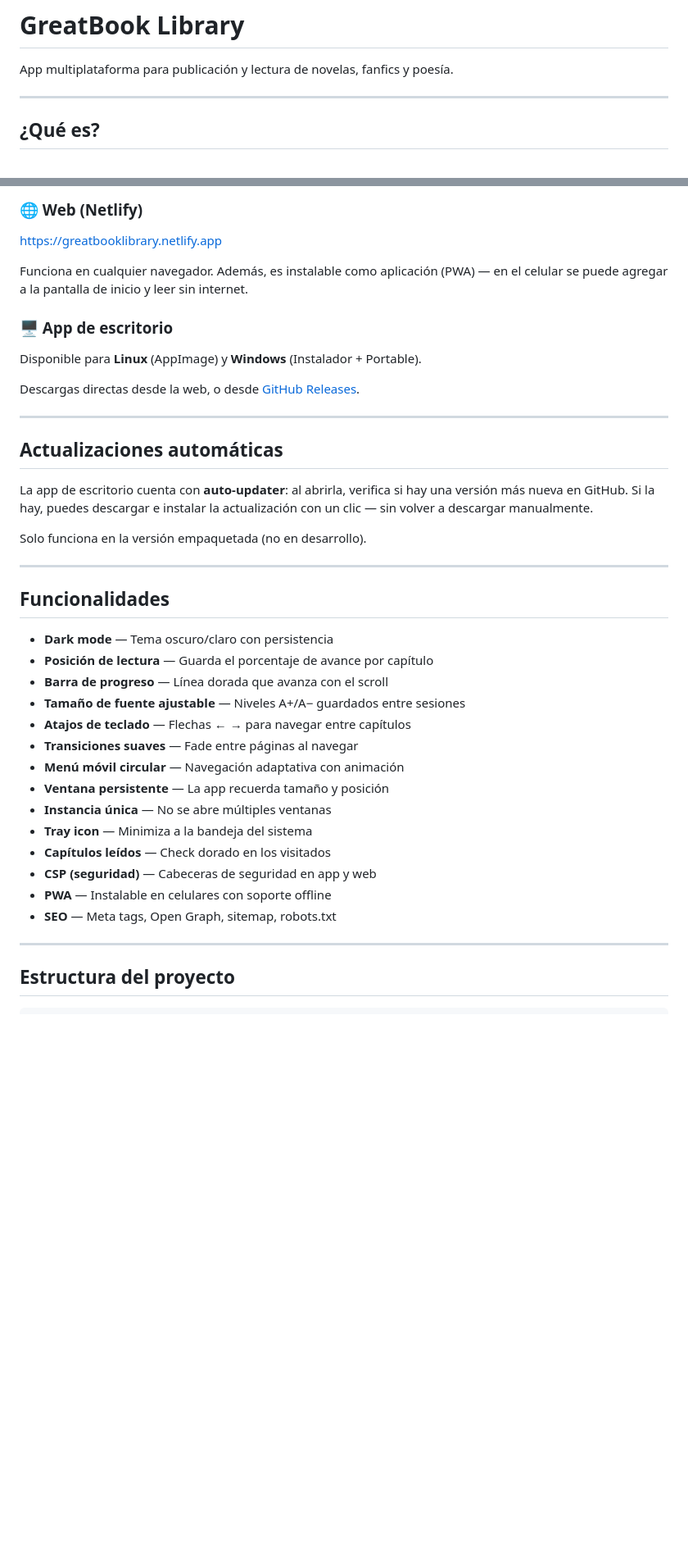
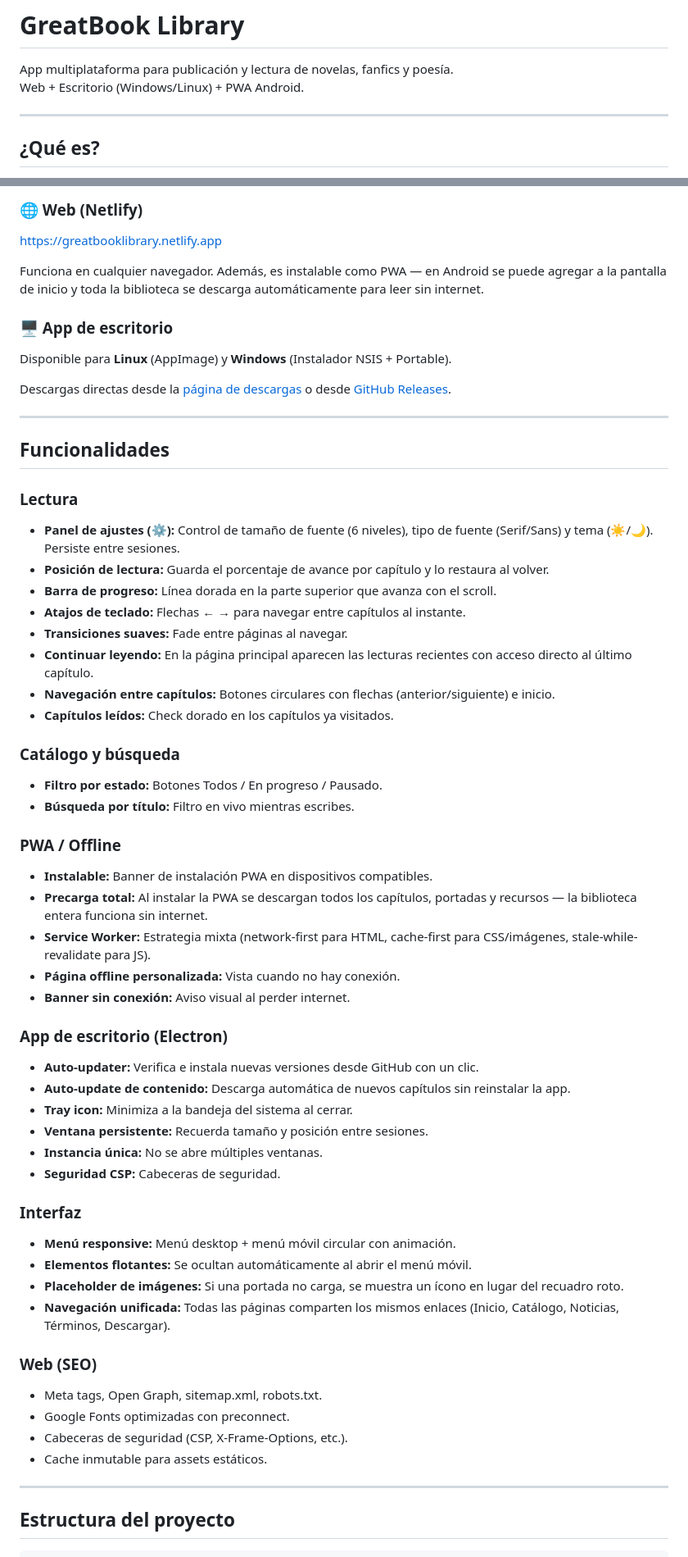
Before and after one commit to Wastermanlord/GreatBook-Library, a Markdown page: README.md, 2 parts joined by grey strips. Shown at 82% size. GitHub-like rendering; blank space fills up the shorter version.

Commit message:
actualizar README con todas las funcionalidades actuales

```diff
--- a/README.md
+++ b/README.md
@@ -1,6 +1,7 @@
 # GreatBook Library
 
 App multiplataforma para publicación y lectura de novelas, fanfics y poesía.
+Web + Escritorio (Windows/Linux) + PWA Android.
 
 ---
 
@@ -17,39 +18,57 @@ Actualmente incluye obras como *SNV: Duel of Legends*, *Spider-Man: Golden*, *Du
 ### 🌐 Web (Netlify)
 [https://greatbooklibrary.netlify.app](https://greatbooklibrary.netlify.app)
 
-Funciona en cualquier navegador. Además, es instalable como aplicación (PWA) — en el celular se puede agregar a la pantalla de inicio y leer sin internet.
+Funciona en cualquier navegador. Además, es instalable como PWA — en Android se puede agregar a la pantalla de inicio y toda la biblioteca se descarga automáticamente para leer sin internet.
 
 ### 🖥️ App de escritorio
-Disponible para **Linux** (AppImage) y **Windows** (Instalador + Portable).
+Disponible para **Linux** (AppImage) y **Windows** (Instalador NSIS + Portable).
 
-Descargas directas desde la web, o desde [GitHub Releases](https://github.com/Wastermanlord/GreatBook-Library/releases).
-
----
-
-## Actualizaciones automáticas
-
-La app de escritorio cuenta con **auto-updater**: al abrirla, verifica si hay una versión más nueva en GitHub. Si la hay, puedes descargar e instalar la actualización con un clic — sin volver a descargar manualmente.
-
-Solo funciona en la versión empaquetada (no en desarrollo).
+Descargas directas desde la [página de descargas](https://greatbooklibrary.netlify.app/descargas.html) o desde [GitHub Releases](https://github.com/Wastermanlord/GreatBook-Library/releases).
 
 ---
 
 ## Funcionalidades
 
-- **Dark mode** — Tema oscuro/claro con persistencia
-- **Posición de lectura** — Guarda el porcentaje de avance por capítulo
-- **Barra de progreso** — Línea dorada que avanza con el scroll
-- **Tamaño de fuente ajustable** — Niveles A+/A− guardados entre sesiones
-- **Atajos de teclado** — Flechas ← → para navegar entre capítulos
-- **Transiciones suaves** — Fade entre páginas al navegar
-- **Menú móvil circular** — Navegación adaptativa con animación
-- **Ventana persistente** — La app recuerda tamaño y posición
-- **Instancia única** — No se abre múltiples ventanas
-- **Tray icon** — Minimiza a la bandeja del sistema
-- **Capítulos leídos** — Check dorado en los visitados
-- **CSP (seguridad)** — Cabeceras de seguridad en app y web
-- **PWA** — Instalable en celulares con soporte offline
-- **SEO** — Meta tags, Open Graph, sitemap, robots.txt
+### Lectura
+- **Panel de ajustes (⚙):** Control de tamaño de fuente (6 niveles), tipo de fuente (Serif/Sans) y tema (☀️/🌙). Persiste entre sesiones.
+- **Posición de lectura:** Guarda el porcentaje de avance por capítulo y lo restaura al volver.
+- **Barra de progreso:** Línea dorada en la parte superior que avanza con el scroll.
+- **Atajos de teclado:** Flechas ← → para navegar entre capítulos al instante.
+- **Transiciones suaves:** Fade entre páginas al navegar.
+- **Continuar leyendo:** En la página principal aparecen las lecturas recientes con acceso directo al último capítulo.
+- **Navegación entre capítulos:** Botones circulares con flechas (anterior/siguiente) e inicio.
+- **Capítulos leídos:** Check dorado en los capítulos ya visitados.
+
+### Catálogo y búsqueda
+- **Filtro por estado:** Botones Todos / En progreso / Pausado.
+- **Búsqueda por título:** Filtro en vivo mientras escribes.
+
+### PWA / Offline
+- **Instalable:** Banner de instalación PWA en dispositivos compatibles.
+- **Precarga total:** Al instalar la PWA se descargan todos los capítulos, portadas y recursos — la biblioteca entera funciona sin internet.
+- **Service Worker:** Estrategia mixta (network-first para HTML, cache-first para CSS/imágenes, stale-while-revalidate para JS).
+- **Página offline personalizada:** Vista cuando no hay conexión.
+- **Banner sin conexión:** Aviso visual al perder internet.
+
+### App de escritorio (Electron)
+- **Auto-updater:** Verifica e instala nuevas versiones desde GitHub con un clic.
+- **Auto-update de contenido:** Descarga automática de nuevos capítulos sin reinstalar la app.
+- **Tray icon:** Minimiza a la bandeja del sistema al cerrar.
+- **Ventana persistente:** Recuerda tamaño y posición entre sesiones.
+- **Instancia única:** No se abre múltiples ventanas.
+- **Seguridad CSP:** Cabeceras de seguridad.
+
+### Interfaz
+- **Menú responsive:** Menú desktop + menú móvil circular con animación.
+- **Elementos flotantes:** Se ocultan automáticamente al abrir el menú móvil.
+- **Placeholder de imágenes:** Si una portada no carga, se muestra un ícono en lugar del recuadro roto.
+- **Navegación unificada:** Todas las páginas comparten los mismos enlaces (Inicio, Catálogo, Noticias, Términos, Descargar).
+
+### Web (SEO)
+- Meta tags, Open Graph, sitemap.xml, robots.txt.
+- Google Fonts optimizadas con preconnect.
+- Cabeceras de seguridad (CSP, X-Frame-Options, etc.).
+- Cache inmutable para assets estáticos.
 
 ---
 
```
Also changed, not shown: other parts of README.md (+29 -1 lines).
